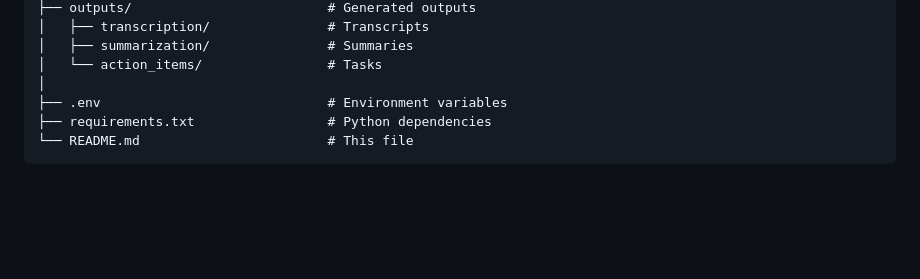
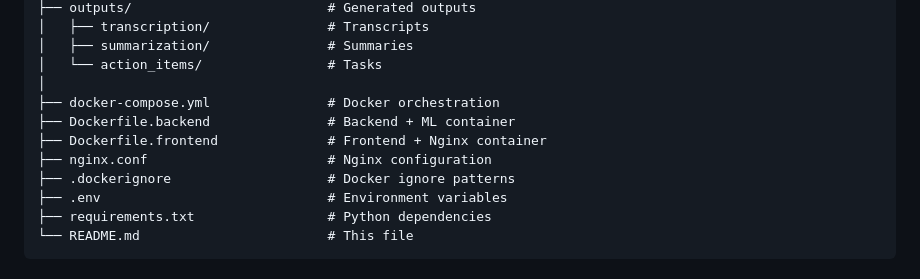
Before and after one commit to erenculhaci/Meeting-Assistant-AI, a Markdown page: README.md, the part around the change printed below. GitHub-like rendering; blank space fills up the shorter version.

```diff
--- a/README.md
+++ b/README.md
@@ -286,6 +303,11 @@ Meeting-Assistant-AI/
 │   ├── summarization/               # Summaries
 │   └── action_items/                # Tasks
 │
+├── docker-compose.yml               # Docker orchestration
+├── Dockerfile.backend               # Backend + ML container
+├── Dockerfile.frontend              # Frontend + Nginx container
+├── nginx.conf                       # Nginx configuration
+├── .dockerignore                    # Docker ignore patterns
 ├── .env                             # Environment variables
 ├── requirements.txt                 # Python dependencies
 └── README.md                        # This file
```
Also changed, not shown: other parts of README.md (+39 -22 lines).
